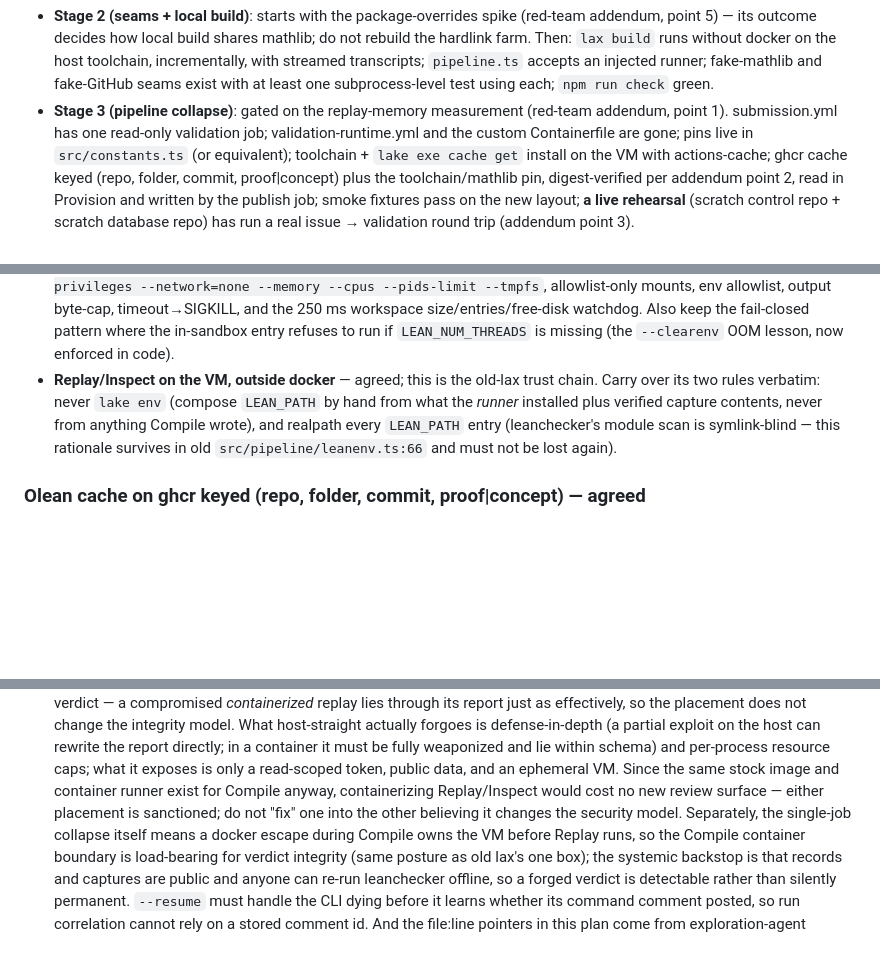
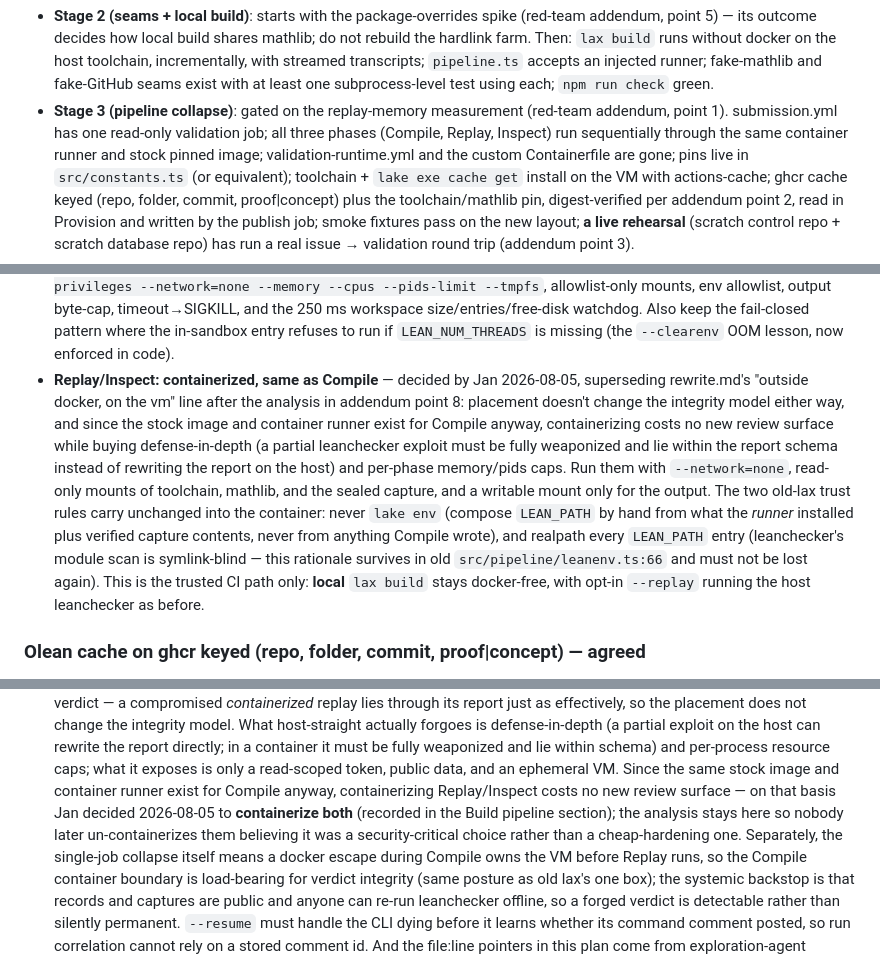
Before and after one commit to lax-archive/lax, a Markdown page: rewrite-plan.md, 3 parts joined by grey strips. Rendered like a GitHub page; blank space fills up the shorter version.

Commit message:
Containerize Replay/Inspect (Jan's decision, supersedes rewrite.md line)
All three validation phases now run through the same container runner
and stock pinned image: no new review surface, and it buys
defense-in-depth (a leanchecker exploit must lie within the report
schema instead of rewriting the report on the host) plus per-phase
memory/pids caps. Read-only mounts of toolchain, mathlib, and the sealed
capture; network=none; writable output mount only. The old-lax LEAN_PATH
rules carry unchanged into the container. Trusted CI path only — local
lax build stays docker-free with host-side opt-in --replay.

Co-Authored-By: Claude Fable 5 <noreply@anthropic.com>

```diff
--- a/rewrite-plan.md
+++ b/rewrite-plan.md
@@ -41,7 +41,9 @@ Done-when per stage:
   each; `npm run check` green.
 - **Stage 3 (pipeline collapse)**: gated on the replay-memory measurement
   (red-team addendum, point 1). submission.yml has one read-only
-  validation job; validation-runtime.yml and the custom Containerfile are
+  validation job; all three phases (Compile, Replay, Inspect) run
+  sequentially through the same container runner and stock pinned image;
+  validation-runtime.yml and the custom Containerfile are
   gone; pins live in `src/constants.ts` (or equivalent); toolchain +
   `lake exe cache get` install on the VM with actions-cache; ghcr cache
   keyed (repo, folder, commit, proof|concept) plus the toolchain/mathlib
@@ -128,12 +130,24 @@ they can still run as two concurrent processes if it ever matters.
   size/entries/free-disk watchdog. Also keep the fail-closed pattern where the
   in-sandbox entry refuses to run if `LEAN_NUM_THREADS` is missing (the
   `--clearenv` OOM lesson, now enforced in code).
-- **Replay/Inspect on the VM, outside docker** — agreed; this is the old-lax
-  trust chain. Carry over its two rules verbatim: never `lake env` (compose
-  `LEAN_PATH` by hand from what the *runner* installed plus verified capture
-  contents, never from anything Compile wrote), and realpath every `LEAN_PATH`
-  entry (leanchecker's module scan is symlink-blind — this rationale survives
-  in old `src/pipeline/leanenv.ts:66` and must not be lost again).
+- **Replay/Inspect: containerized, same as Compile** — decided by Jan
+  2026-08-05, superseding rewrite.md's "outside docker, on the vm" line
+  after the analysis in addendum point 8: placement doesn't change the
+  integrity model either way, and since the stock image and container
+  runner exist for Compile anyway, containerizing costs no new review
+  surface while buying defense-in-depth (a partial leanchecker exploit
+  must be fully weaponized and lie within the report schema instead of
+  rewriting the report on the host) and per-phase memory/pids caps. Run
+  them with `--network=none`, read-only mounts of toolchain, mathlib, and
+  the sealed capture, and a writable mount only for the output. The two
+  old-lax trust rules carry unchanged into the container: never
+  `lake env` (compose `LEAN_PATH` by hand from what the *runner*
+  installed plus verified capture contents, never from anything Compile
+  wrote), and realpath every `LEAN_PATH` entry (leanchecker's module scan
+  is symlink-blind — this rationale survives in old
+  `src/pipeline/leanenv.ts:66` and must not be lost again). This is the
+  trusted CI path only: **local** `lax build` stays docker-free, with
+  opt-in `--replay` running the host leanchecker as before.
 
 ### Olean cache on ghcr keyed (repo, folder, commit, proof|concept) — agreed
 
@@ -471,9 +485,11 @@ contradicts earlier sections, the addendum wins.
    schema) and per-process resource caps; what it exposes is only a
    read-scoped token, public data, and an ephemeral VM. Since the same
    stock image and container runner exist for Compile anyway,
-   containerizing Replay/Inspect would cost no new review surface —
-   either placement is sanctioned; do not "fix" one into the other
-   believing it changes the security model. Separately, the single-job
+   containerizing Replay/Inspect costs no new review surface — on that
+   basis Jan decided 2026-08-05 to **containerize both** (recorded in the
+   Build pipeline section); the analysis stays here so nobody later
+   un-containerizes them believing it was a security-critical choice
+   rather than a cheap-hardening one. Separately, the single-job
    collapse itself means a docker escape during Compile owns the VM
    before Replay runs, so the Compile container boundary is load-bearing
    for verdict integrity (same posture as old lax's one box); the
```
Also changed, not shown: TODO.md (+5 -2 lines).
